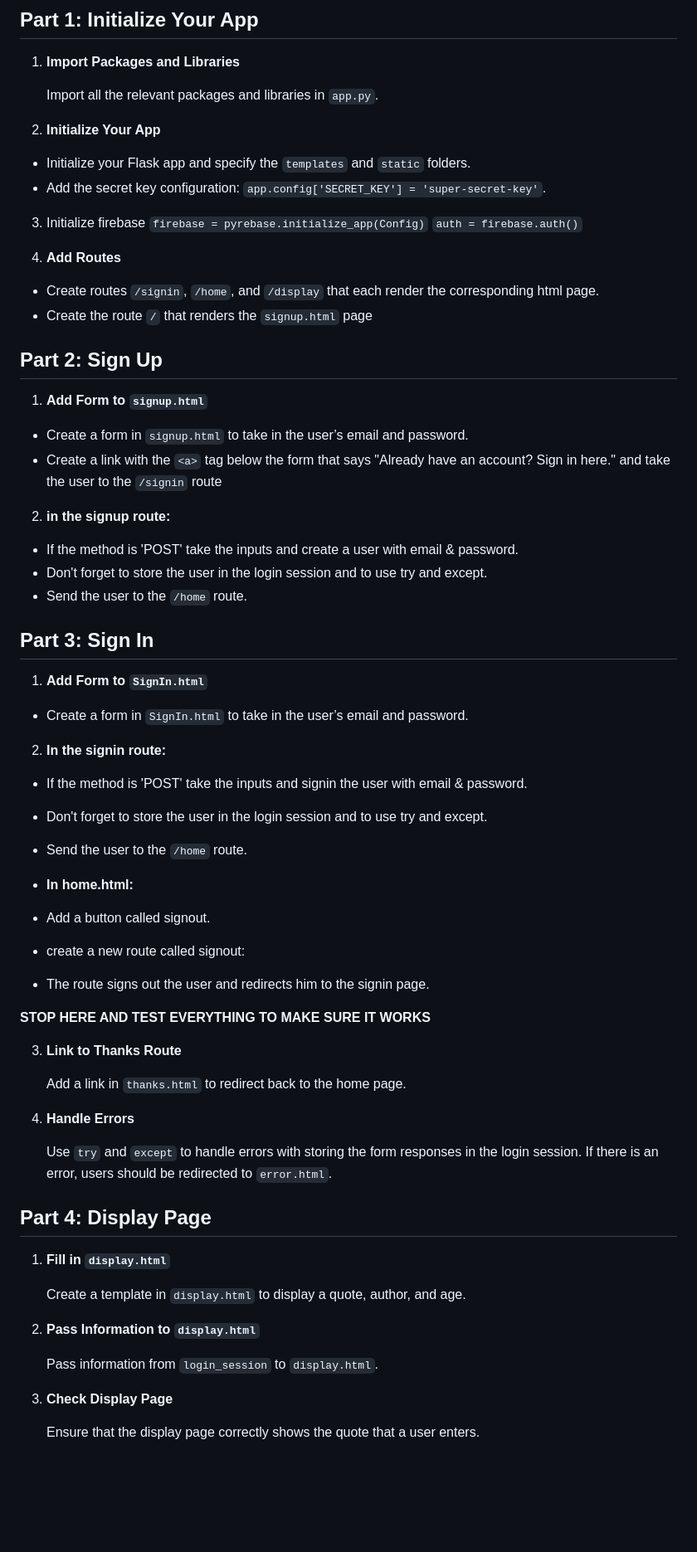
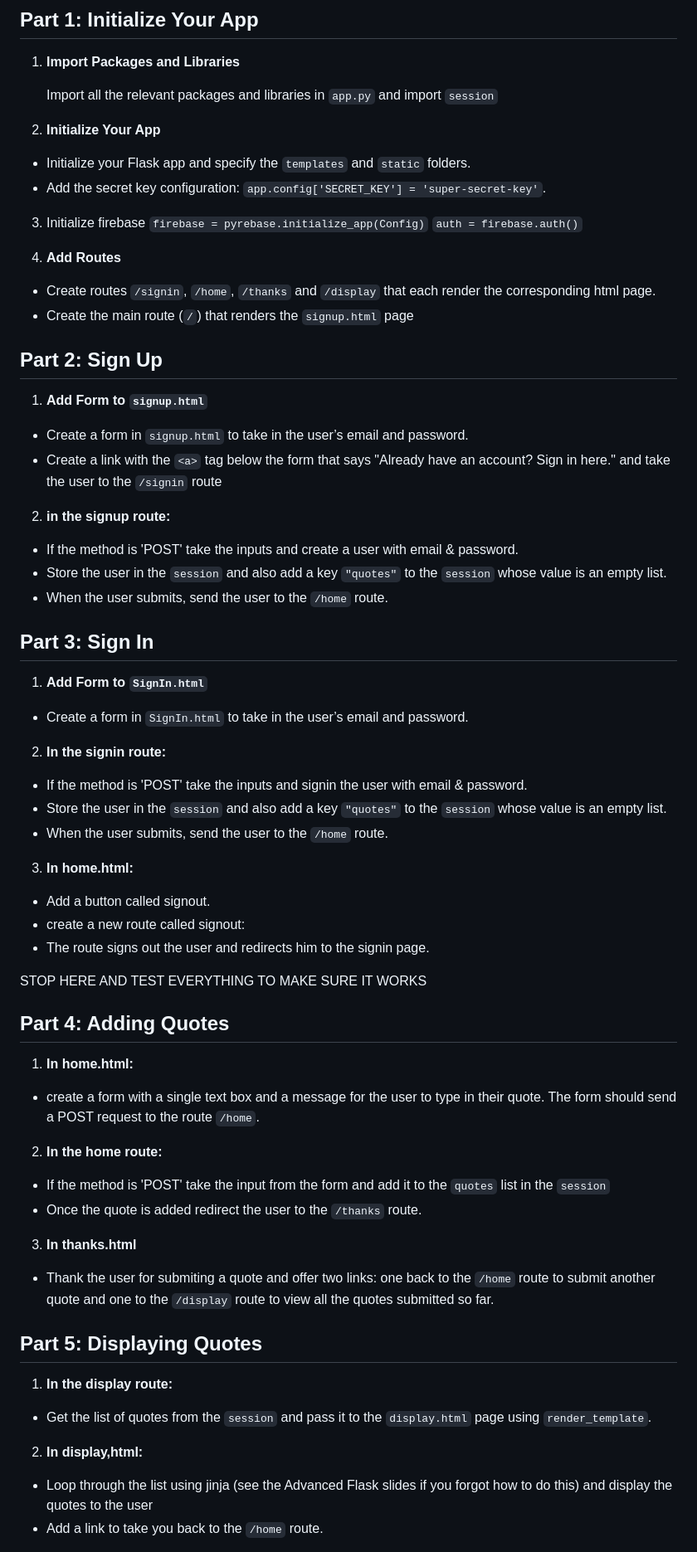
Before and after one commit to meet-projects/Y2-Summer-Labs, a Markdown page: Quote Board Lab/README.md, the part around one of its changes. Shown at 83% size. Rendered like a GitHub page; blank space fills up the shorter version.

```diff
--- a/Quote Board Lab/README.md
+++ b/Quote Board Lab/README.md
@@ -34,7 +34,7 @@ it's not just any quotes, it's Quotes from your favorite staff members!!
 1. **Import Packages and Libraries**
 
 
-   Import all the relevant packages and libraries in `app.py`.
+   Import all the relevant packages and libraries in `app.py` and import `session`
 
 
 2. **Initialize Your App**
@@ -49,8 +49,8 @@ it's not just any quotes, it's Quotes from your favorite staff members!!
 
 4. **Add Routes**
 
--  Create routes  `/signin`, `/home`, and `/display` that each render the corresponding html page.
--  Create the route `/` that renders the `signup.html` page
+-  Create routes  `/signin`, `/home`, `/thanks` and `/display` that each render the corresponding html page.
+-  Create the main route (`/`) that renders the `signup.html` page
 
 
 ## Part 2: Sign Up
@@ -64,10 +64,8 @@ it's not just any quotes, it's Quotes from your favorite staff members!!
 2. **in the signup route:**
 
 - If the method is 'POST' take the inputs and create a user with email & password.
-- Don't forget to store the user in the login session and to use try and except.
-- Send the user to the `/home` route.
-
-
+- Store the user in the `session` and also add a key `"quotes"` to the `session` whose value is an empty list.
+- When the user submits, send the user to the `/home` route.
 
 
 ## Part 3: Sign In
@@ -80,47 +78,36 @@ it's not just any quotes, it's Quotes from your favorite staff members!!
 2. **In the signin route:**
 
 - If the method is 'POST' take the inputs and signin the user with email & password.
-- Don't forget to store the user in the login session and to use try and except.
-- Send the user to the `/home` route.
+- Store the user in the `session` and also add a key `"quotes"` to the `session` whose value is an empty list.
+- When the user submits, send the user to the `/home` route.
 
-- **In home.html:**
+3. **In home.html:**
 - Add a button called signout.
 - create a new route called signout:
 - The route signs out the user and redirects him to the signin page.
 
-**STOP HERE AND TEST EVERYTHING TO MAKE SURE IT WORKS**
+STOP HERE AND TEST EVERYTHING TO MAKE SURE IT WORKS
 
-3. **Link to Thanks Route**
+## Part 4: Adding Quotes
 
+1. **In home.html:**
+- create a form with a single text box and a message for the user to type in their quote. The form should send a POST request to the route `/home`.
 
-   Add a link in `thanks.html` to redirect back to the home page.
+2. **In the home route:**
+- If the method is 'POST' take the input from the form and add it to the `quotes` list in the `session`
+- Once the quote is added redirect the user to the `/thanks` route.
 
+3. **In thanks.html**
+- Thank the user for submiting a quote and offer two links: one back to the `/home` route to submit another quote and one to the `/display` route to view all the quotes submitted so far.
 
-4. **Handle Errors**
+## Part 5: Displaying Quotes
 
+1. **In the display route:**
+- Get the list of quotes from the `session` and pass it to the `display.html` page using `render_template`.
 
-   Use `try` and `except` to handle errors with storing the form responses in the login session. If there is an error, users should be redirected to `error.html`.
-
-
-## Part 4: Display Page
-
-
-1. **Fill in `display.html`**
-
-
-   Create a template in `display.html` to display a quote, author, and age.
-
-
-2. **Pass Information to `display.html`**
-
-
-   Pass information from `login_session` to `display.html`.
-
-
-3. **Check Display Page**
-
-
-   Ensure that the display page correctly shows the quote that a user enters.
+2. **In display,html:**
+- Loop through the list using jinja (see the Advanced Flask slides if you forgot how to do this) and display the quotes to the user
+- Add a link to take you back to the `/home` route.
 
 
 
```
Also changed, not shown: other parts of Quote Board Lab/README.md (+0 -34 lines).
